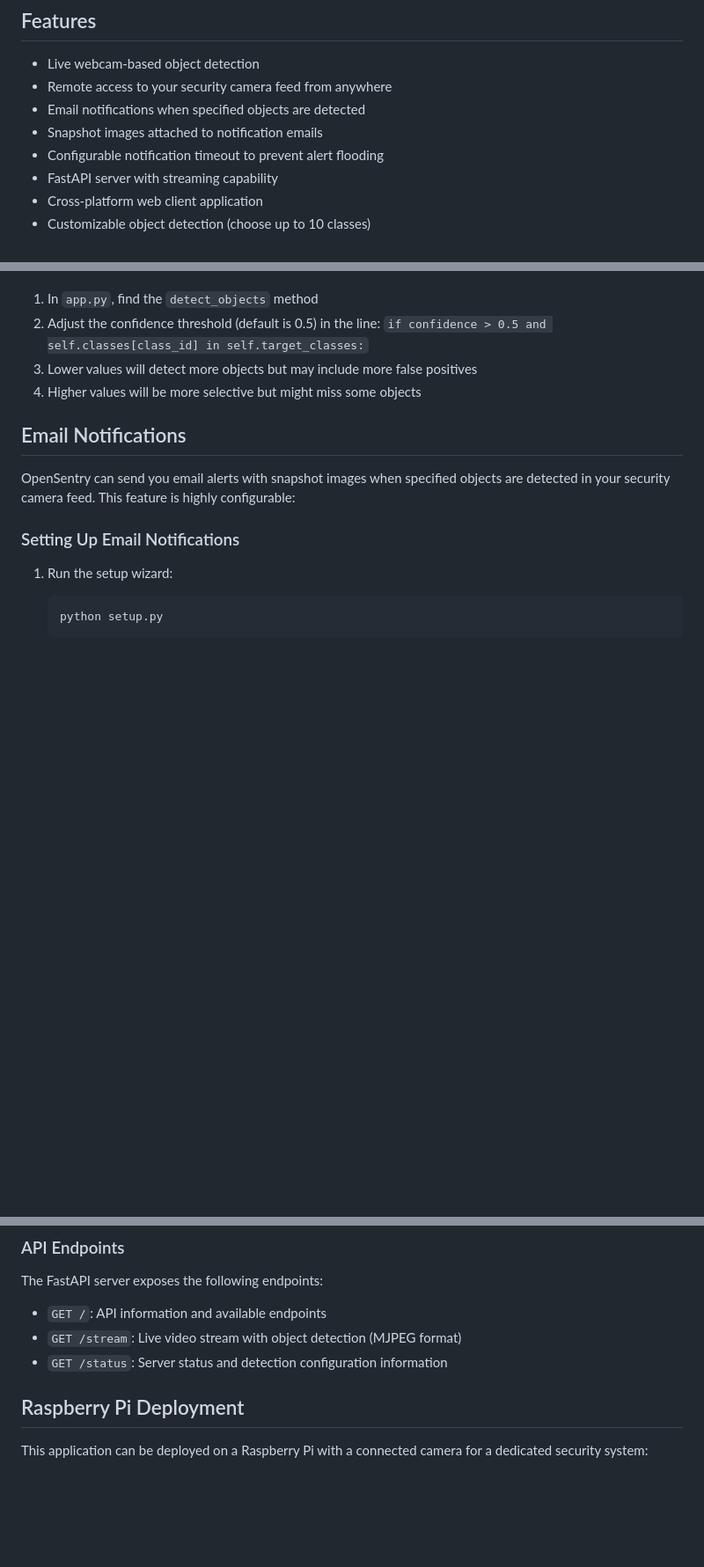
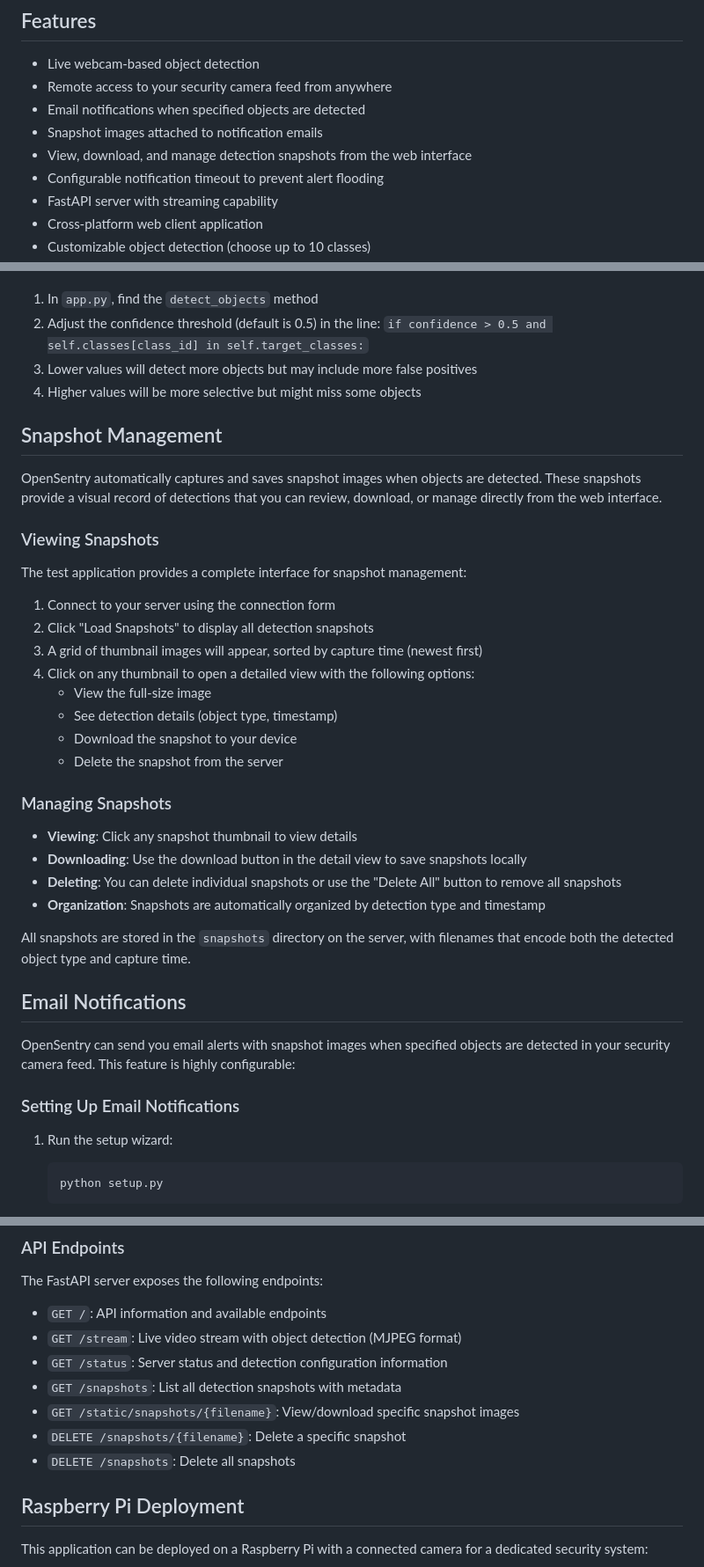
Before and after one commit to SourceBox-LLC/OpenSentry, a Markdown page: README.md, 3 parts joined by grey strips. Shown at 88% size. Drawn GitHub-style; blank space fills up the shorter version.

```diff
--- a/README.md
+++ b/README.md
@@ -8,6 +8,7 @@ A security camera system that performs real-time object detection using OpenCV a
 - Remote access to your security camera feed from anywhere
 - Email notifications when specified objects are detected
 - Snapshot images attached to notification emails
+- View, download, and manage detection snapshots from the web interface
 - Configurable notification timeout to prevent alert flooding
 - FastAPI server with streaming capability
 - Cross-platform web client application
@@ -150,6 +151,32 @@ To modify the detection sensitivity:
 3. Lower values will detect more objects but may include more false positives
 4. Higher values will be more selective but might miss some objects
 
+## Snapshot Management
+
+OpenSentry automatically captures and saves snapshot images when objects are detected. These snapshots provide a visual record of detections that you can review, download, or manage directly from the web interface.
+
+### Viewing Snapshots
+
+The test application provides a complete interface for snapshot management:
+
+1. Connect to your server using the connection form
+2. Click "Load Snapshots" to display all detection snapshots
+3. A grid of thumbnail images will appear, sorted by capture time (newest first)
+4. Click on any thumbnail to open a detailed view with the following options:
+   - View the full-size image
+   - See detection details (object type, timestamp)
+   - Download the snapshot to your device
+   - Delete the snapshot from the server
+
+### Managing Snapshots
+
+- **Viewing**: Click any snapshot thumbnail to view details
+- **Downloading**: Use the download button in the detail view to save snapshots locally
+- **Deleting**: You can delete individual snapshots or use the "Delete All" button to remove all snapshots
+- **Organization**: Snapshots are automatically organized by detection type and timestamp
+
+All snapshots are stored in the `snapshots` directory on the server, with filenames that encode both the detected object type and capture time.
+
 ## Email Notifications
 
 OpenSentry can send you email alerts with snapshot images when specified objects are detected in your security camera feed. This feature is highly configurable:
@@ -209,6 +236,10 @@ The FastAPI server exposes the following endpoints:
 - `GET /`: API information and available endpoints
 - `GET /stream`: Live video stream with object detection (MJPEG format)
 - `GET /status`: Server status and detection configuration information
+- `GET /snapshots`: List all detection snapshots with metadata
+- `GET /static/snapshots/{filename}`: View/download specific snapshot images
+- `DELETE /snapshots/{filename}`: Delete a specific snapshot
+- `DELETE /snapshots`: Delete all snapshots
 
 ## Raspberry Pi Deployment
 
```
